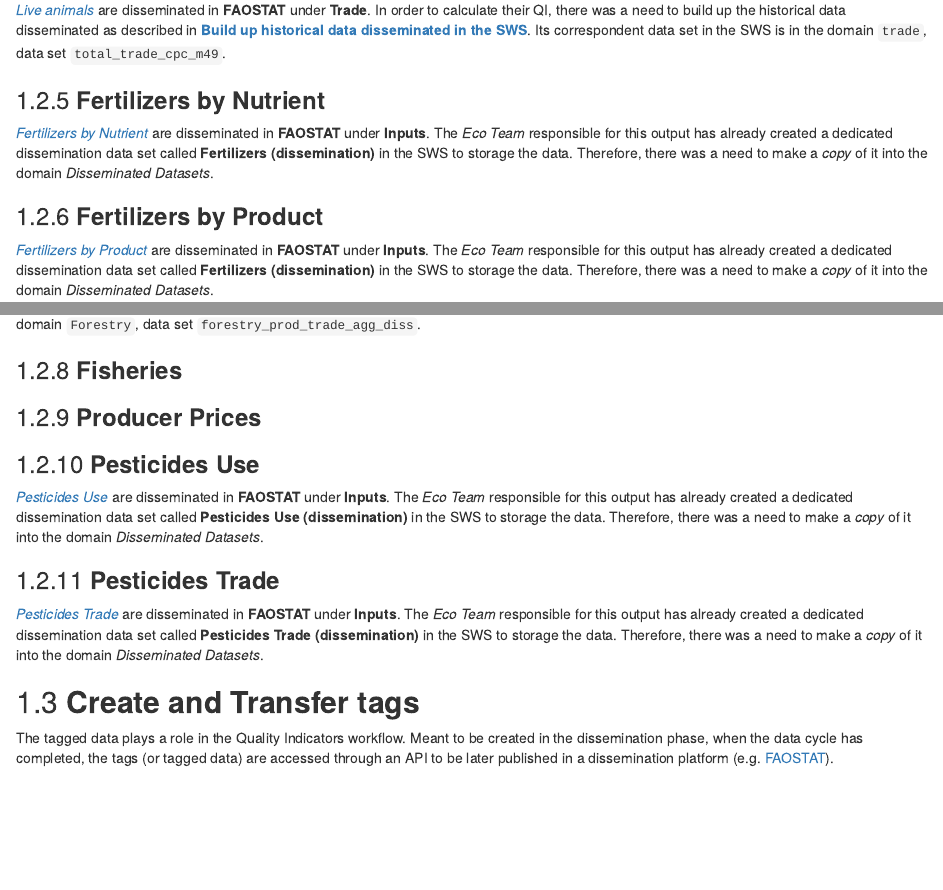
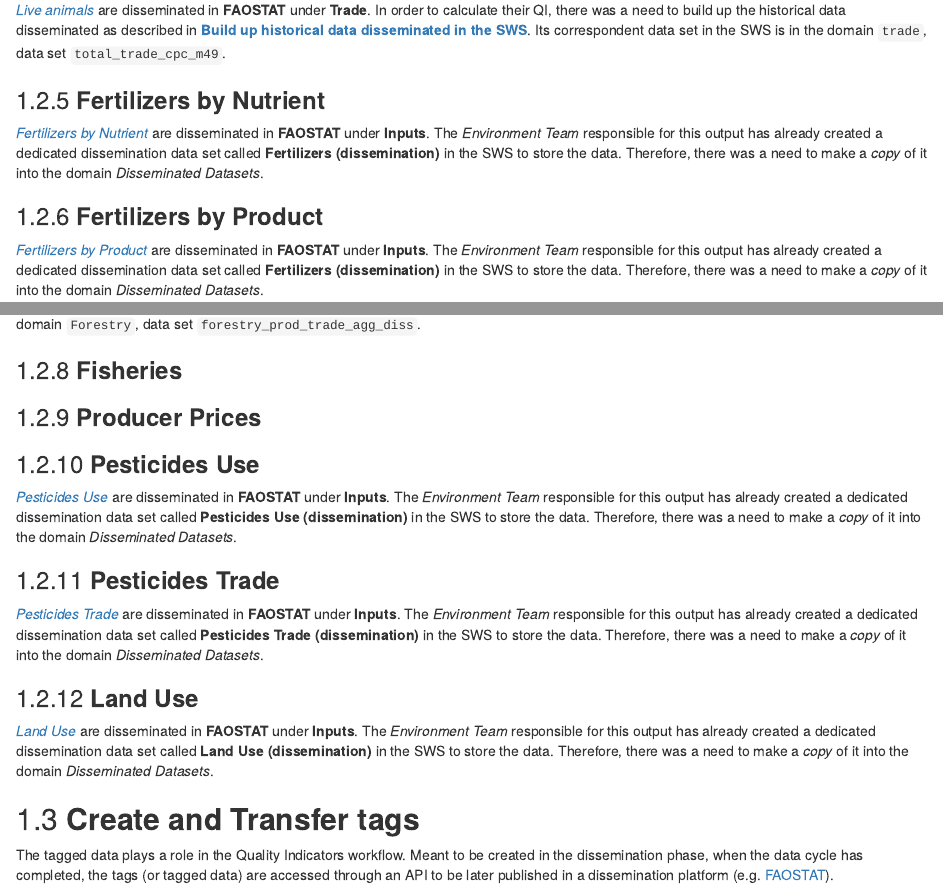
Before and after one commit to SWS-Methodology/faoswsQualityIndicators, an R Markdown document (01-qualityIndicatorsFramework.Rmd): the page in a window 1100 px wide, from 2300 px down, and a second part further down, joined at a grey line. Rendered offline with R 4.5, knitr and Pandoc, with nearby package versions; drawn as R Markdown's standard HTML page in place of the format the file asks for.

Commit message:
Adding Land Use data set

```diff
--- a/01-qualityIndicatorsFramework.Rmd
+++ b/01-qualityIndicatorsFramework.Rmd
@@ -55,12 +55,12 @@
 
 ### **Fertilizers by Nutrient**
 
-[*Fertilizers by Nutrient*](http://www.fao.org/faostat/en/#data/RFN) are disseminated in **FAOSTAT** under **Inputs**. The _Eco Team_ responsible for this output has already created a dedicated dissemination data set called **Fertilizers (dissemination)** in the SWS to storage the data. Therefore, there was a need to make a _copy_ of it into the domain _Disseminated Datasets_.
+[*Fertilizers by Nutrient*](http://www.fao.org/faostat/en/#data/RFN) are disseminated in **FAOSTAT** under **Inputs**. The _Environment Team_ responsible for this output has already created a dedicated dissemination data set called **Fertilizers (dissemination)** in the SWS to store the data. Therefore, there was a need to make a _copy_ of it into the domain _Disseminated Datasets_.
 
 
 ### **Fertilizers by Product**
 
-[*Fertilizers by Product*](http://www.fao.org/faostat/en/#data/RFB) are disseminated in **FAOSTAT** under **Inputs**. The _Eco Team_ responsible for this output has already created a dedicated dissemination data set called **Fertilizers (dissemination)** in the SWS to storage the data. Therefore, there was a need to make a _copy_ of it into the domain _Disseminated Datasets_.
+[*Fertilizers by Product*](http://www.fao.org/faostat/en/#data/RFB) are disseminated in **FAOSTAT** under **Inputs**. The _Environment Team_ responsible for this output has already created a dedicated dissemination data set called **Fertilizers (dissemination)** in the SWS to store the data. Therefore, there was a need to make a _copy_ of it into the domain _Disseminated Datasets_.
 
 ### **Forestry Production and Trade**
 
@@ -73,11 +73,15 @@
 
 ### **Pesticides Use**
 
-[*Pesticides Use*](http://www.fao.org/faostat/en/#data/RP) are disseminated in **FAOSTAT** under **Inputs**. The _Eco Team_ responsible for this output has already created a dedicated dissemination data set called **Pesticides Use (dissemination)** in the SWS to storage the data. Therefore, there was a need to make a _copy_ of it into the domain _Disseminated Datasets_.
+[*Pesticides Use*](http://www.fao.org/faostat/en/#data/RP) are disseminated in **FAOSTAT** under **Inputs**. The _Environment Team_ responsible for this output has already created a dedicated dissemination data set called **Pesticides Use (dissemination)** in the SWS to store the data. Therefore, there was a need to make a _copy_ of it into the domain _Disseminated Datasets_.
 
 ### **Pesticides Trade**
 
-[*Pesticides Trade*](http://www.fao.org/faostat/en/#data/RT) are disseminated in **FAOSTAT** under **Inputs**. The _Eco Team_ responsible for this output has already created a dedicated dissemination data set called **Pesticides Trade (dissemination)** in the SWS to storage the data. Therefore, there was a need to make a _copy_ of it into the domain _Disseminated Datasets_.
+[*Pesticides Trade*](http://www.fao.org/faostat/en/#data/RT) are disseminated in **FAOSTAT** under **Inputs**. The _Environment Team_ responsible for this output has already created a dedicated dissemination data set called **Pesticides Trade (dissemination)** in the SWS to store the data. Therefore, there was a need to make a _copy_ of it into the domain _Disseminated Datasets_.
+
+### **Land Use**
+
+[*Land Use*](http://www.fao.org/faostat/en/#data/RL) are disseminated in **FAOSTAT** under **Inputs**. The _Environment Team_ responsible for this output has already created a dedicated dissemination data set called **Land Use (dissemination)** in the SWS to store the data. Therefore, there was a need to make a _copy_ of it into the domain _Disseminated Datasets_.
 
 ## **Create and Transfer tags**
 
```
Also changed, not shown: docs/search_index.json, 8 other files.
